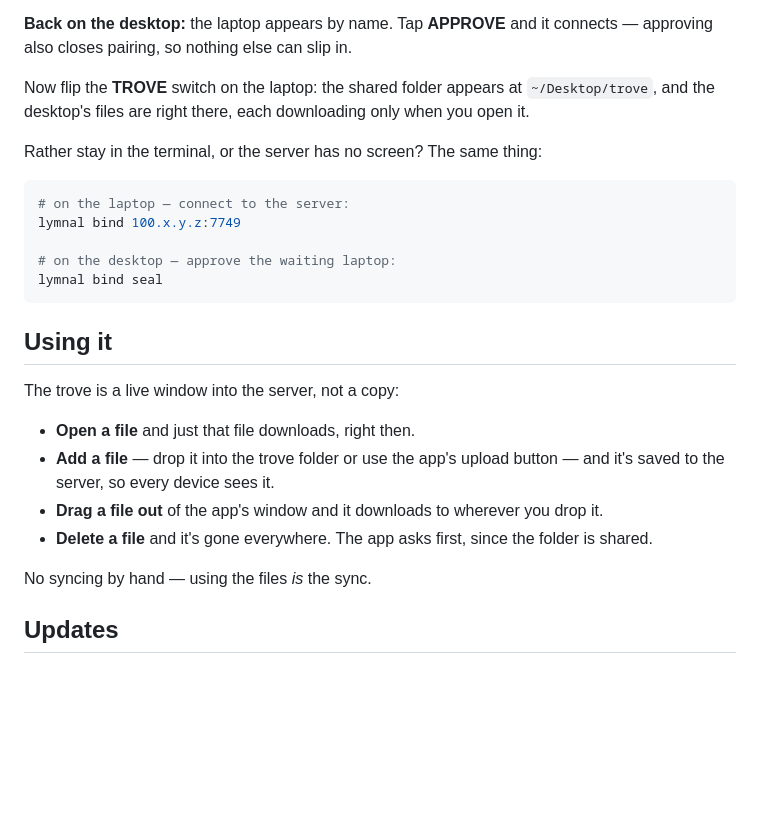
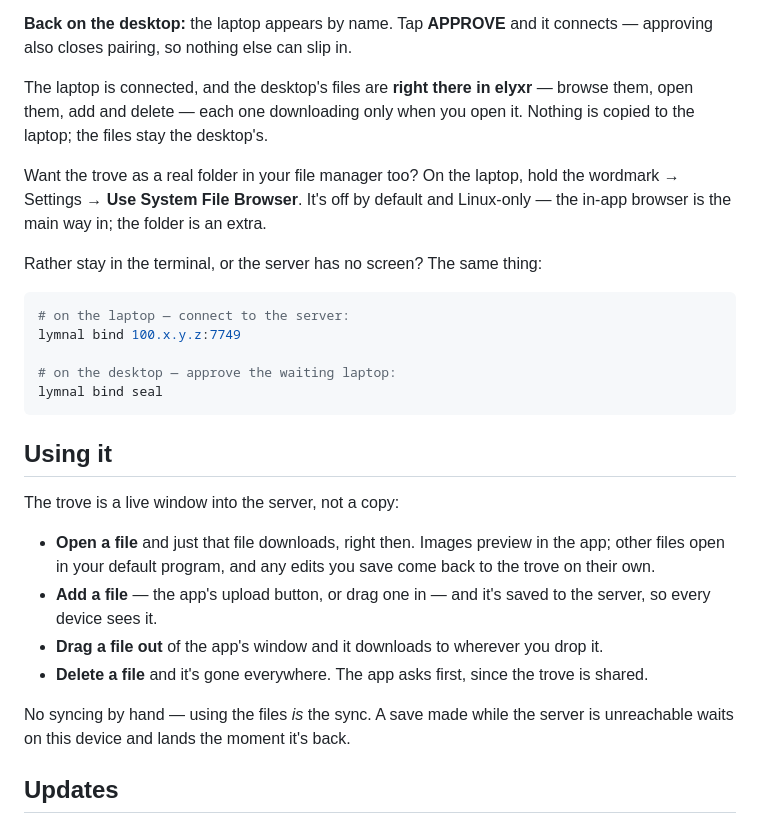
Before and after one commit to ryanj97g/elyxr, a Markdown page: README.md, the part around the change. GitHub-like rendering; blank space fills up the shorter version.

```diff
--- a/README.md
+++ b/README.md
@@ -65,9 +65,13 @@ ran. The `:7749` after it is always elyxr's port.
 **Back on the desktop:** the laptop appears by name. Tap **APPROVE** and it
 connects — approving also closes pairing, so nothing else can slip in.
 
-Now flip the **TROVE** switch on the laptop: the shared folder appears at
-`~/Desktop/trove`, and the desktop's files are right there, each downloading only
-when you open it.
+The laptop is connected, and the desktop's files are **right there in elyxr** —
+browse them, open them, add and delete — each one downloading only when you open
+it. Nothing is copied to the laptop; the files stay the desktop's.
+
+Want the trove as a real folder in your file manager too? On the laptop, hold the
+wordmark → Settings → **Use System File Browser**. It's off by default and
+Linux-only — the in-app browser is the main way in; the folder is an extra.
 
 Rather stay in the terminal, or the server has no screen? The same thing:
 
@@ -83,15 +87,17 @@ lymnal bind seal
 
 The trove is a live window into the server, not a copy:
 
-- **Open a file** and just that file downloads, right then.
-- **Add a file** — drop it into the trove folder or use the app's upload
-  button — and it's saved to the server, so every device sees it.
-- **Drag a file out** of the app's window and it downloads to wherever you drop
-  it.
-- **Delete a file** and it's gone everywhere. The app asks first, since the
-  folder is shared.
+- **Open a file** and just that file downloads, right then. Images preview in the
+  app; other files open in your default program, and any edits you save come back
+  to the trove on their own.
+- **Add a file** — the app's upload button, or drag one in — and it's saved to the
+  server, so every device sees it.
+- **Drag a file out** of the app's window and it downloads to wherever you drop it.
+- **Delete a file** and it's gone everywhere. The app asks first, since the trove
+  is shared.
 
-No syncing by hand — using the files *is* the sync.
+No syncing by hand — using the files *is* the sync. A save made while the server
+is unreachable waits on this device and lands the moment it's back.
 
 ## Updates
 
```
Also changed, not shown: SPECS.md (+45 -23 lines).
